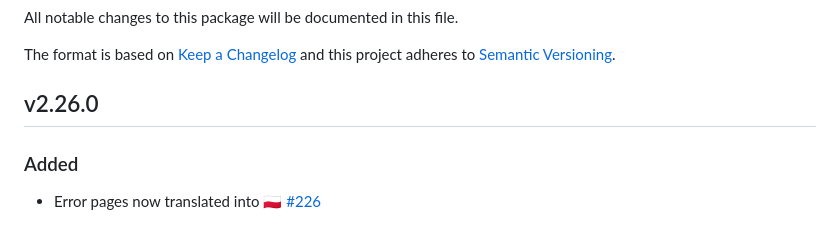
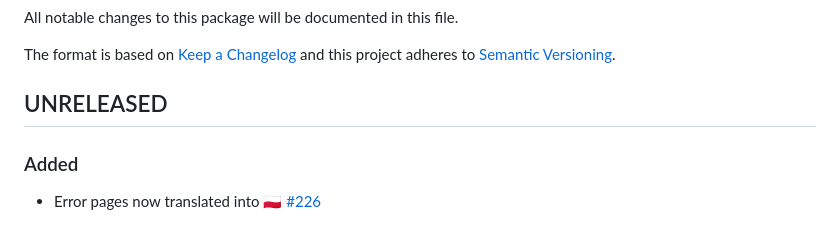
Before and after one commit to tarampampam/error-pages, a Markdown page: CHANGELOG.md, the part around the change. GitHub-like rendering.

```diff
--- a/CHANGELOG.md
+++ b/CHANGELOG.md
@@ -4,7 +4,7 @@ All notable changes to this package will be documented in this file.
 
 The format is based on [Keep a Changelog][keepachangelog] and this project adheres to [Semantic Versioning][semver].
 
-## v2.26.0
+## UNRELEASED
 
 ### Added
 
```
